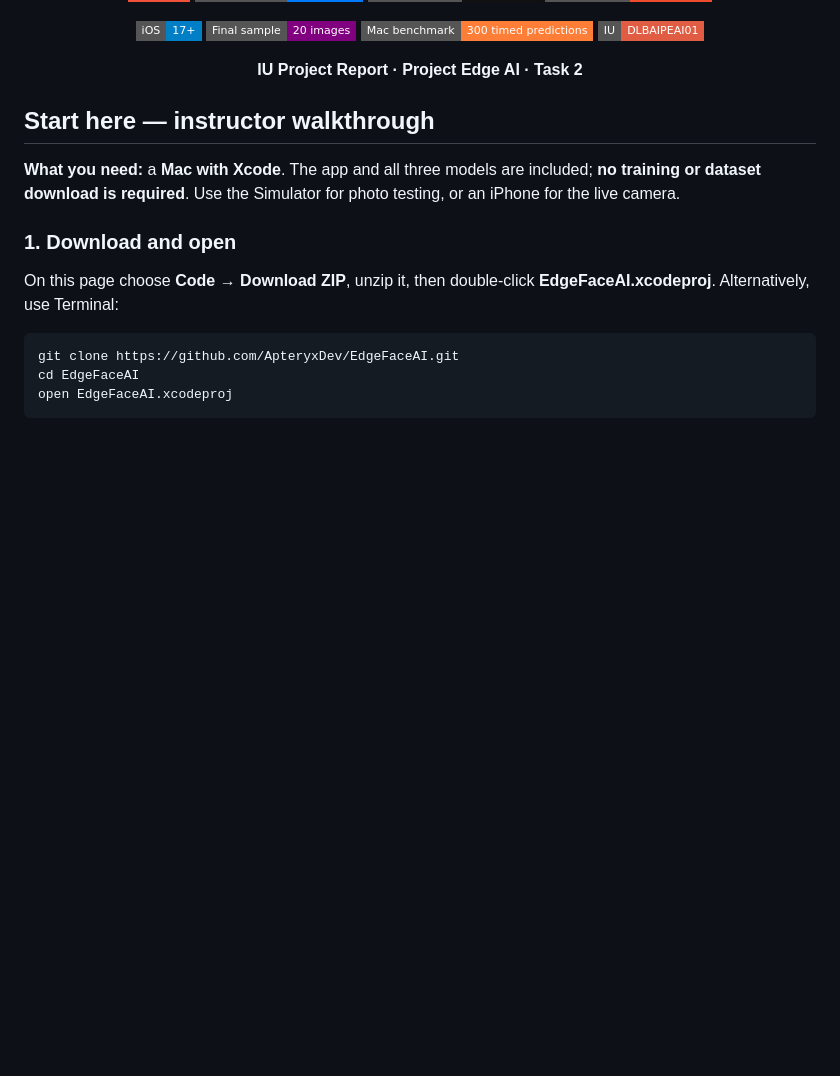
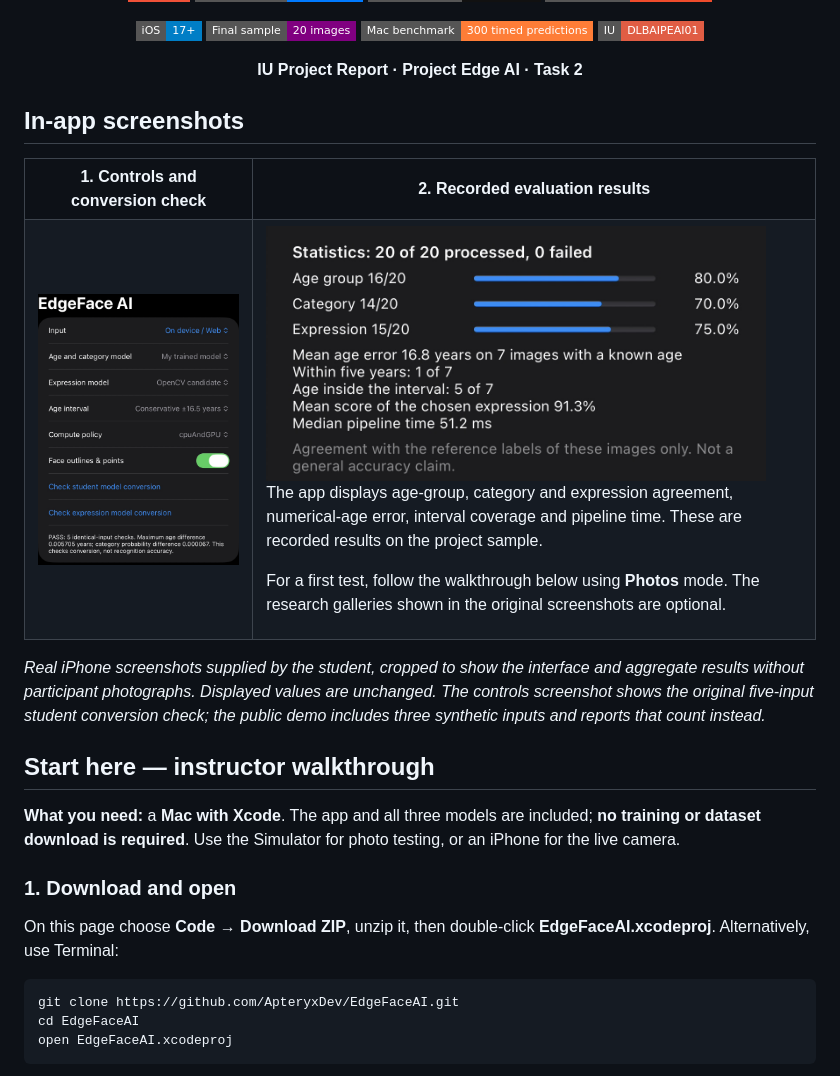
Before and after one commit to ApteryxDev/EdgeFaceAI, a Markdown page: README.md, the part around the change. GitHub-like rendering; pictures changed too: docs/screenshots/app-controls.png (added), docs/screenshots/app-results.png (added); badges without logos; blank space fills up the shorter version.

Commit message:
Add real app screenshots before the instructor walkthrough

```diff
--- a/README.md
+++ b/README.md
@@ -19,6 +19,21 @@ An iPhone research prototype built with SwiftUI, Vision and Core ML, with a stud
 **IU Project Report · Project Edge AI · Task 2**
 
 </div>
+
+## In-app screenshots
+
+<table>
+<tr><th>1. Controls and conversion check</th><th>2. Recorded evaluation results</th></tr>
+<tr>
+<td valign="top"><img src="docs/screenshots/app-controls.png" alt="EdgeFace AI controls for input, model choice, age interval, compute policy, overlays and conversion checks" width="380"></td>
+<td valign="top"><img src="docs/screenshots/app-results.png" alt="Student model evaluation screen: 20 images processed, age-group agreement 80 percent, category agreement 70 percent, expression agreement 75 percent" width="500"><p>The app displays age-group, category and expression agreement, numerical-age error, interval coverage and pipeline time. These are recorded results on the project sample.</p><p>For a first test, follow the walkthrough below using <b>Photos</b> mode. The research galleries shown in the original screenshots are optional.</p></td>
+</tr>
+</table>
+
+*Real iPhone screenshots supplied by the student, cropped to show the interface and
+aggregate results without participant photographs. Displayed values are unchanged.
+The controls screenshot shows the original five-input student conversion check;
+the public demo includes three synthetic inputs and reports that count instead.*
 
 ## Start here — instructor walkthrough
 
```
Also changed, not shown: docs/screenshots/README.md (added, +11 -0 lines), 1 other file.
